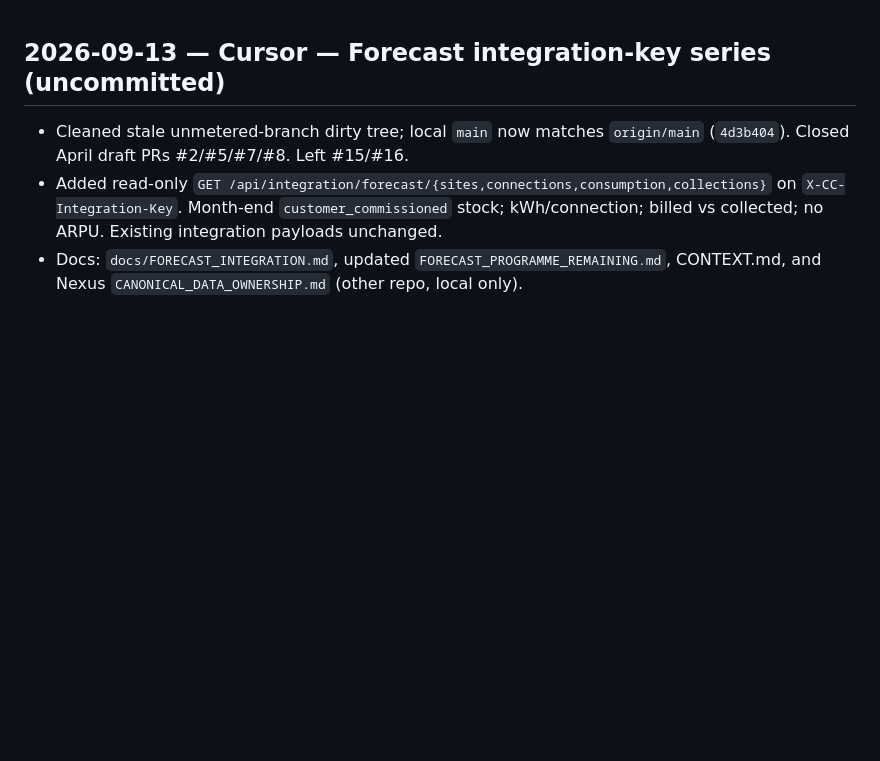
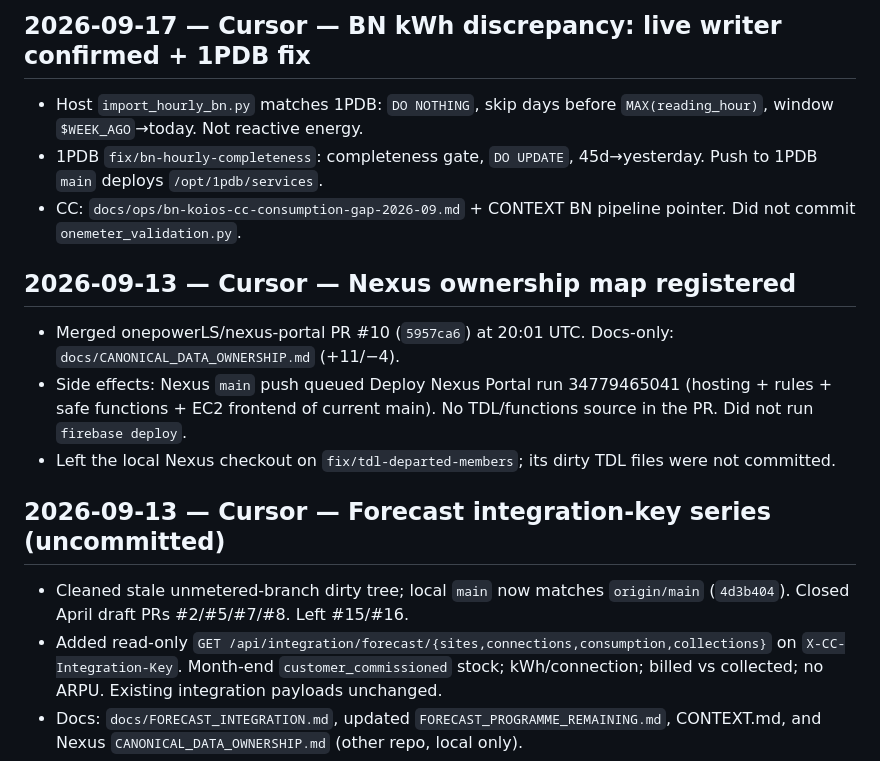
Before and after one commit to mso9999/1pwr-customer-care, a Markdown page: session-log.md, the part around the change. Rendered like a GitHub page; blank space fills up the shorter version.

```diff
--- a/session-log.md
+++ b/session-log.md
@@ -1,3 +1,13 @@
+## 2026-09-17 — Cursor — BN kWh discrepancy: live writer confirmed + 1PDB fix
+- Host `import_hourly_bn.py` matches 1PDB: `DO NOTHING`, skip days before `MAX(reading_hour)`, window `$WEEK_AGO`→today. Not reactive energy.
+- 1PDB `fix/bn-hourly-completeness`: completeness gate, `DO UPDATE`, 45d→yesterday. Push to 1PDB `main` deploys `/opt/1pdb/services`.
+- CC: `docs/ops/bn-koios-cc-consumption-gap-2026-09.md` + CONTEXT BN pipeline pointer. Did not commit `onemeter_validation.py`.
+
+## 2026-09-13 — Cursor — Nexus ownership map registered
+- Merged onepowerLS/nexus-portal PR #10 (`5957ca6`) at 20:01 UTC. Docs-only: `docs/CANONICAL_DATA_OWNERSHIP.md` (+11/−4).
+- Side effects: Nexus `main` push queued Deploy Nexus Portal run 34779465041 (hosting + rules + safe functions + EC2 frontend of current main). No TDL/functions source in the PR. Did not run `firebase deploy`.
+- Left the local Nexus checkout on `fix/tdl-departed-members`; its dirty TDL files were not committed.
+
 ## 2026-09-13 — Cursor — Forecast integration-key series (uncommitted)
 - Cleaned stale unmetered-branch dirty tree; local `main` now matches `origin/main` (`4d3b404`). Closed April draft PRs #2/#5/#7/#8. Left #15/#16.
 - Added read-only `GET /api/integration/forecast/{sites,connections,consumption,collections}` on `X-CC-Integration-Key`. Month-end `customer_commissioned` stock; kWh/connection; billed vs collected; no ARPU. Existing integration payloads unchanged.
```
Also changed, not shown: CONTEXT.md (+6 -4 lines), docs/ops/bn-koios-cc-consumption-gap-2026-09.md (added, +265 -0 lines).
